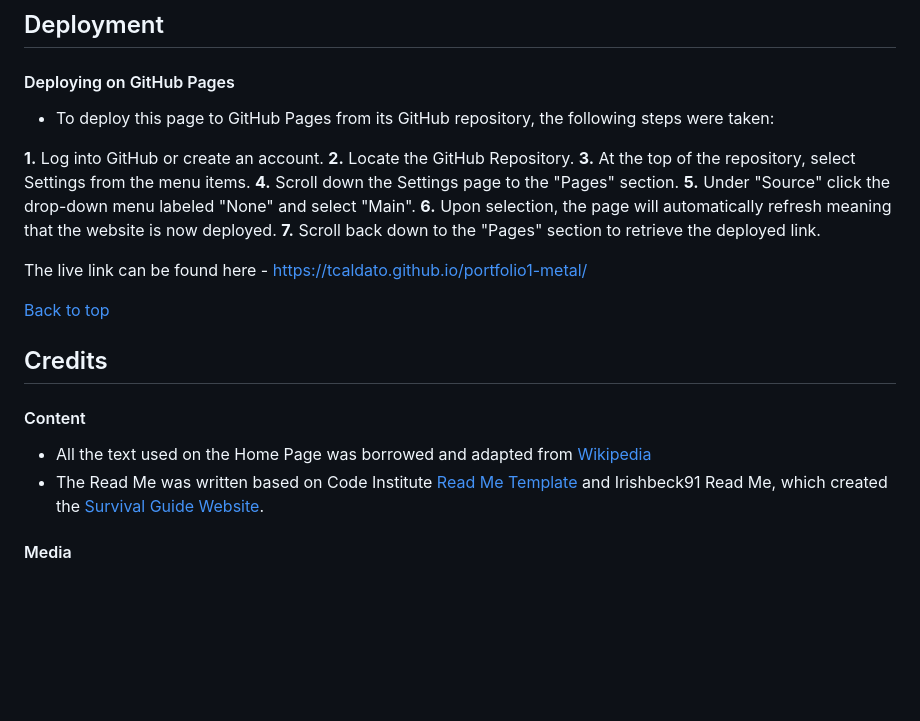
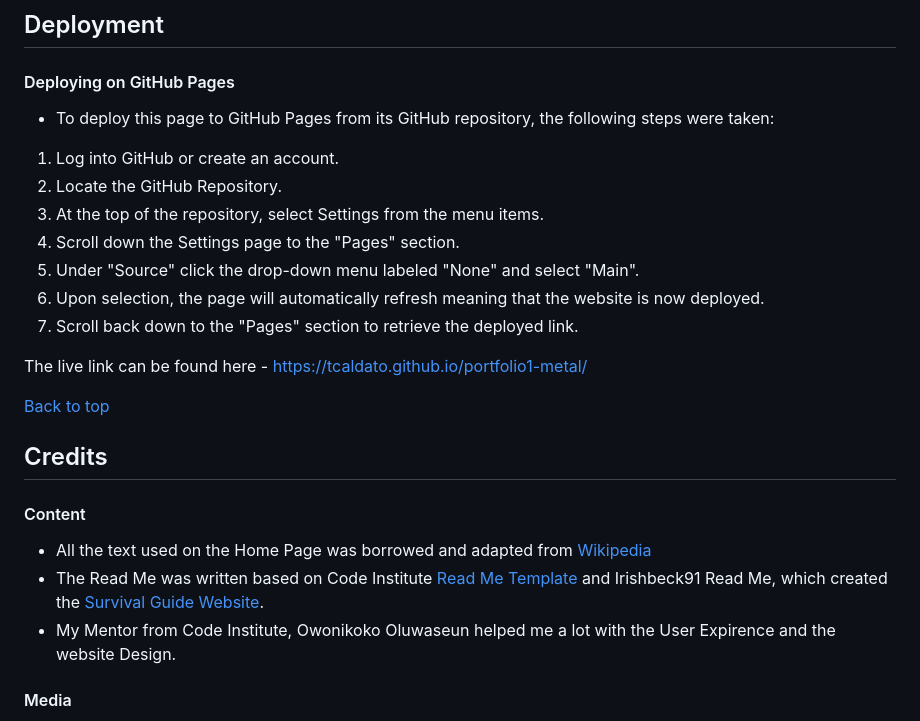
Before and after one commit to TCaldato/portfolio1-metal, a Markdown page: README.md, the part around the change printed below. GitHub-like rendering; blank space fills up the shorter version.

Commit message:
Fixed some small grammar errors

```diff
--- a/README.md
+++ b/README.md
@@ -219,13 +219,13 @@ Testing information can be found in a separate testing [file](TESTING.md "Link t
 
  - To deploy this page to GitHub Pages from its GitHub repository, the following steps were taken:
 
- **1.** Log into GitHub or create an account.
- **2.** Locate the GitHub Repository.
- **3.** At the top of the repository, select Settings from the menu items.
- **4.** Scroll down the Settings page to the "Pages" section.
- **5.** Under "Source" click the drop-down menu labeled "None" and select "Main".
- **6.** Upon selection, the page will automatically refresh meaning that the website is now deployed.
- **7.** Scroll back down to the "Pages" section to retrieve the deployed link.
+ 1. Log into GitHub or create an account.
+ 2. Locate the GitHub Repository.
+ 3. At the top of the repository, select Settings from the menu items.
+ 4. Scroll down the Settings page to the "Pages" section.
+ 5. Under "Source" click the drop-down menu labeled "None" and select "Main".
+ 6. Upon selection, the page will automatically refresh meaning that the website is now deployed.
+ 7. Scroll back down to the "Pages" section to retrieve the deployed link.
 
 The live link can be found here - https://tcaldato.github.io/portfolio1-metal/
 
@@ -237,6 +237,7 @@ The live link can be found here - https://tcaldato.github.io/portfolio1-metal/
 
  - All the text used on the Home Page was borrowed and adapted from [Wikipedia](https://www.wikipedia.org/)
  - The Read Me was written based on Code Institute [Read Me Template](https://github.com/Code-Institute-Solutions/readme-template) and Irishbeck91 Read Me, which created the [Survival Guide Website](https://github.com/Irishbecky91/survival-guild/blob/main/README.md#Survival-Guild).
+ - My Mentor from Code Institute, Owonikoko Oluwaseun helped me a lot with the User Expirence and the website Design.
 #### Media
 
 - All Images were sourced from various photographers from [Pinterest](https://www.pinterest.com/) and [Google Images](https://images.google.com/).
```
Also changed, not shown: other parts of README.md (+1 -1 lines), TESTING.md (+10 -0 lines).
